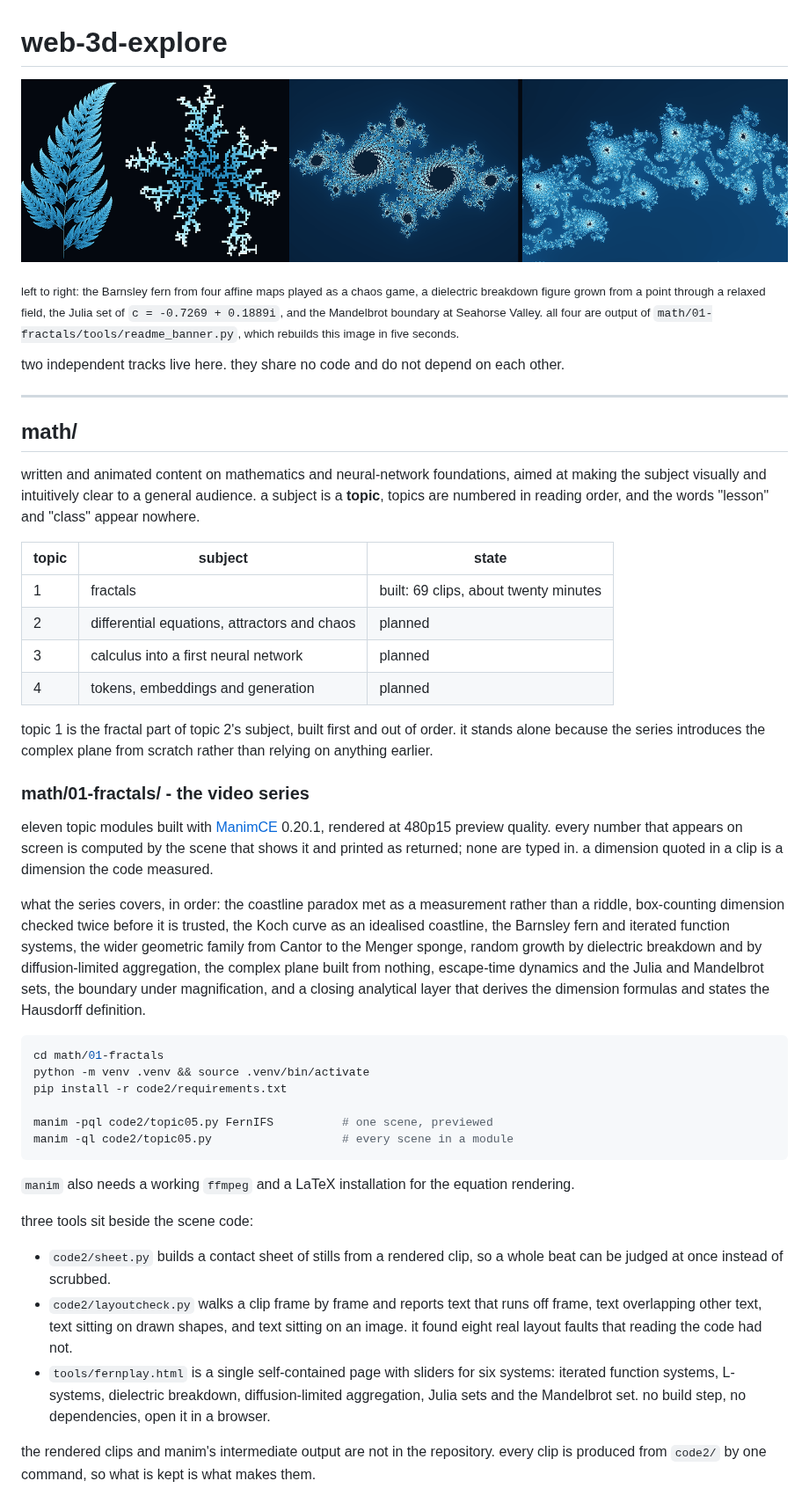
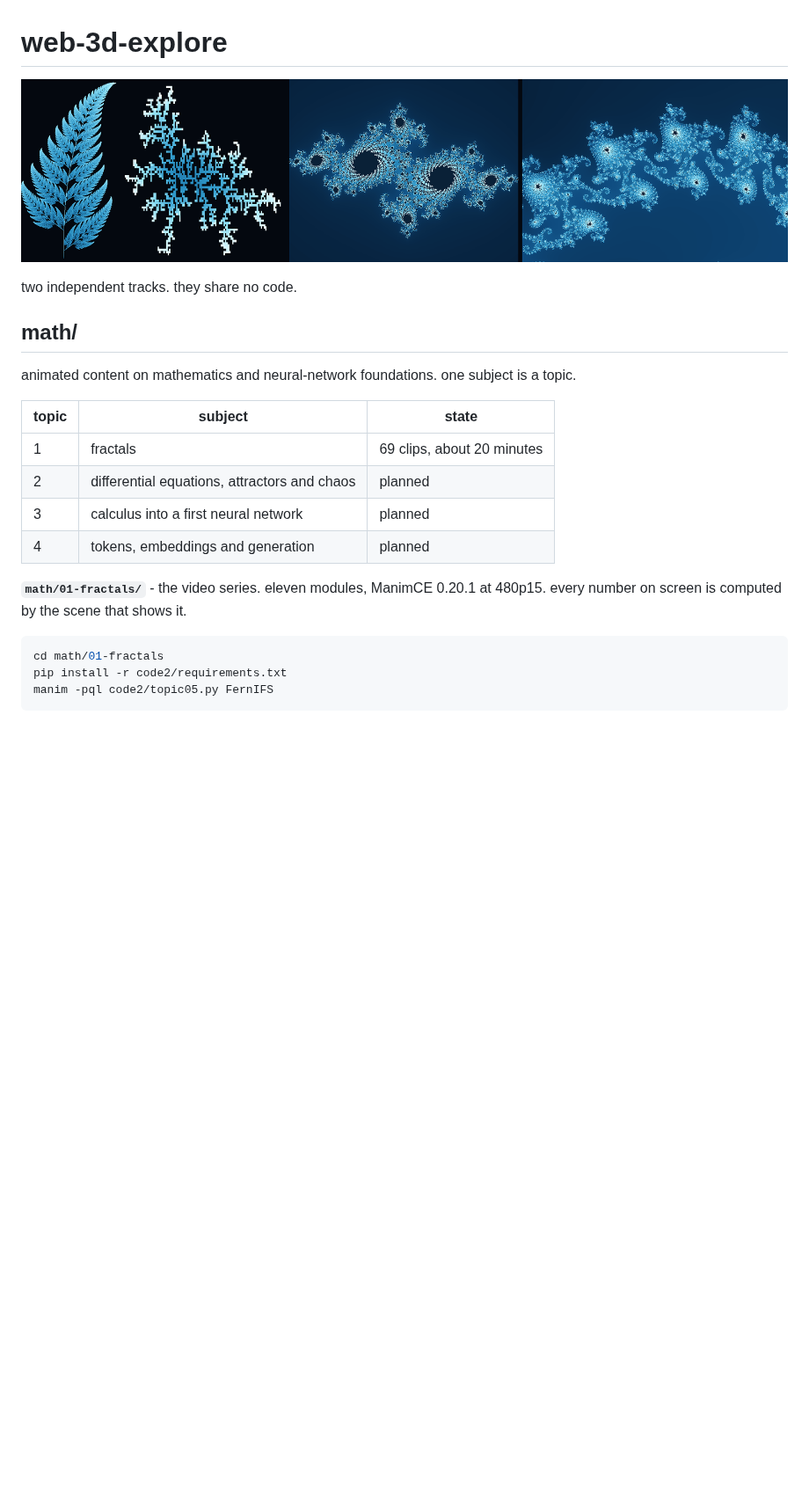
Before and after one commit to CSMaus/web-3d-explore, a Markdown page: README.md, the part around one of its changes. Shown at 88% size. Drawn GitHub-style; pictures changed too: readme/banner.png; blank space fills up the shorter version.

````diff
--- a/README.md
+++ b/README.md
@@ -4,67 +4,23 @@
 
-<sub>left to right: the Barnsley fern from four affine maps played as a chaos game, a dielectric
-breakdown figure grown from a point through a relaxed field, the Julia set of
-`c = -0.7269 + 0.1889i`, and the Mandelbrot boundary at Seahorse Valley. all four are output of
-`math/01-fractals/tools/readme_banner.py`, which rebuilds this image in five seconds.</sub>
-
-two independent tracks live here. they share no code and do not depend on each other.
-
----
+two independent tracks. they share no code.
 
 ## math/
 
-written and animated content on mathematics and neural-network foundations, aimed at making the
-subject visually and intuitively clear to a general audience. a subject is a **topic**, topics are
-numbered in reading order, and the words "lesson" and "class" appear nowhere.
+animated content on mathematics and neural-network foundations. one subject is a topic.
 
 | topic | subject | state |
 |---|---|---|
-| 1 | fractals | built: 69 clips, about twenty minutes |
+| 1 | fractals | 69 clips, about 20 minutes |
 | 2 | differential equations, attractors and chaos | planned |
 | 3 | calculus into a first neural network | planned |
 | 4 | tokens, embeddings and generation | planned |
 
-topic 1 is the fractal part of topic 2's subject, built first and out of order. it stands alone
-because the series introduces the complex plane from scratch rather than relying on anything
-earlier.
-
-### math/01-fractals/ - the video series
-
-eleven topic modules built with [ManimCE](https://www.manim.community/) 0.20.1, rendered at 480p15
-preview quality. every number that appears on screen is computed by the scene that shows it and
-printed as returned; none are typed in. a dimension quoted in a clip is a dimension the code
-measured.
-
-what the series covers, in order: the coastline paradox met as a measurement rather than a riddle,
-box-counting dimension checked twice before it is trusted, the Koch curve as an idealised
-coastline, the Barnsley fern and iterated function systems, the wider geometric family from Cantor
-to the Menger sponge, random growth by dielectric breakdown and by diffusion-limited aggregation,
-the complex plane built from nothing, escape-time dynamics and the Julia and Mandelbrot sets, the
-boundary under magnification, and a closing analytical layer that derives the dimension formulas
-and states the Hausdorff definition.
+**`math/01-fractals/`** - the video series. eleven modules, ManimCE 0.20.1 at 480p15. every number
+on screen is computed by the scene that shows it.
 
 ```sh
 cd math/01-fractals
-python -m venv .venv && source .venv/bin/activate
 pip install -r code2/requirements.txt
-
-manim -pql code2/topic05.py FernIFS          # one scene, previewed
-manim -ql code2/topic05.py                   # every scene in a module
+manim -pql code2/topic05.py FernIFS
 ```
 
-`manim` also needs a working `ffmpeg` and a LaTeX installation for the equation rendering.
-
-three tools sit beside the scene code:
-
-- `code2/sheet.py` builds a contact sheet of stills from a rendered clip, so a whole beat can be
-  judged at once instead of scrubbed.
-- `code2/layoutcheck.py` walks a clip frame by frame and reports text that runs off frame, text
-  overlapping other text, text sitting on drawn shapes, and text sitting on an image. it found
-  eight real layout faults that reading the code had not.
-- `tools/fernplay.html` is a single self-contained page with sliders for six systems: iterated
-  function systems, L-systems, dielectric breakdown, diffusion-limited aggregation, Julia sets and
-  the Mandelbrot set. no build step, no dependencies, open it in a browser.
-
-the rendered clips and manim's intermediate output are not in the repository. every clip is
-produced from `code2/` by one command, so what is kept is what makes them.
-
````
Also changed, not shown: other parts of README.md (+12 -59 lines), 1 other file.
